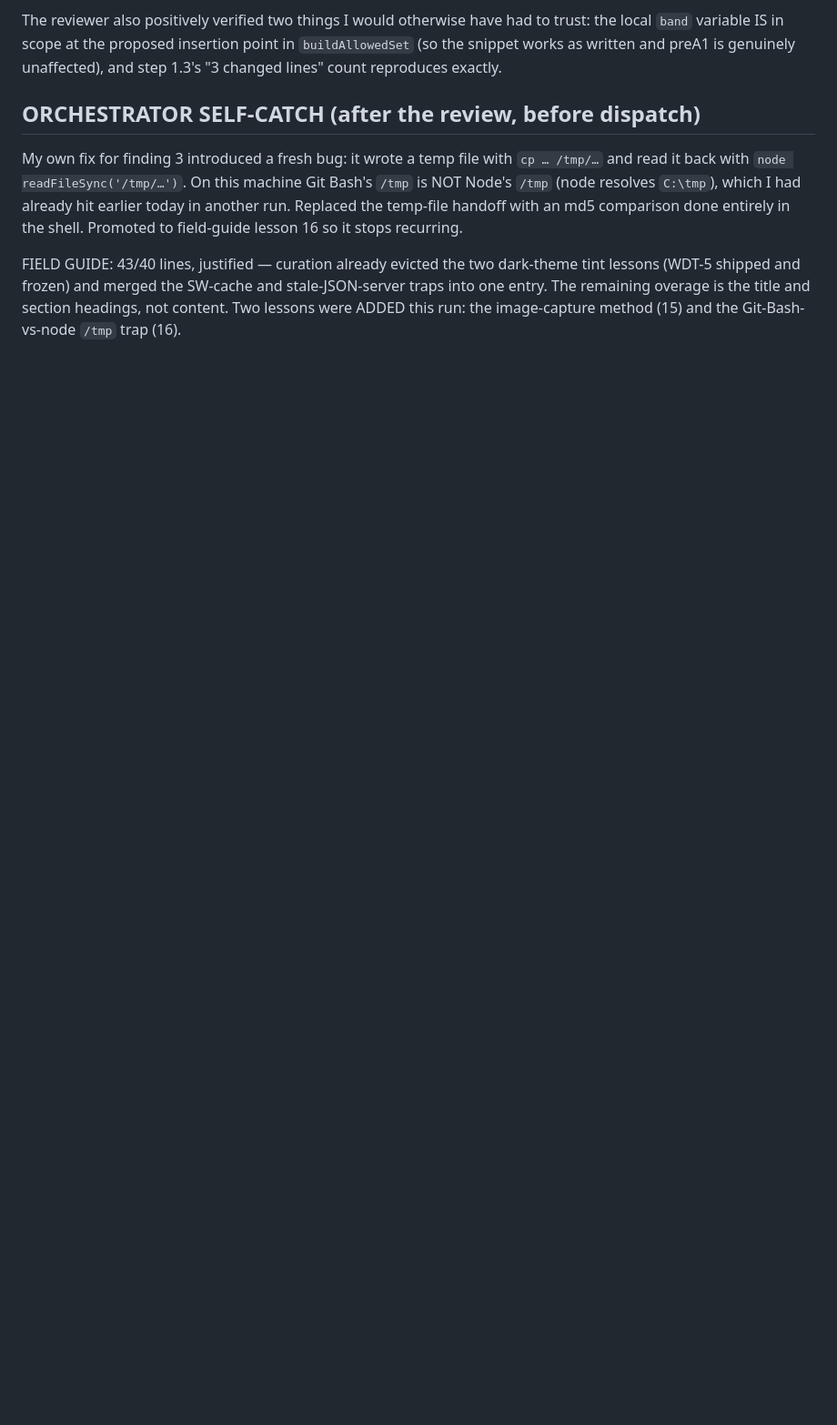
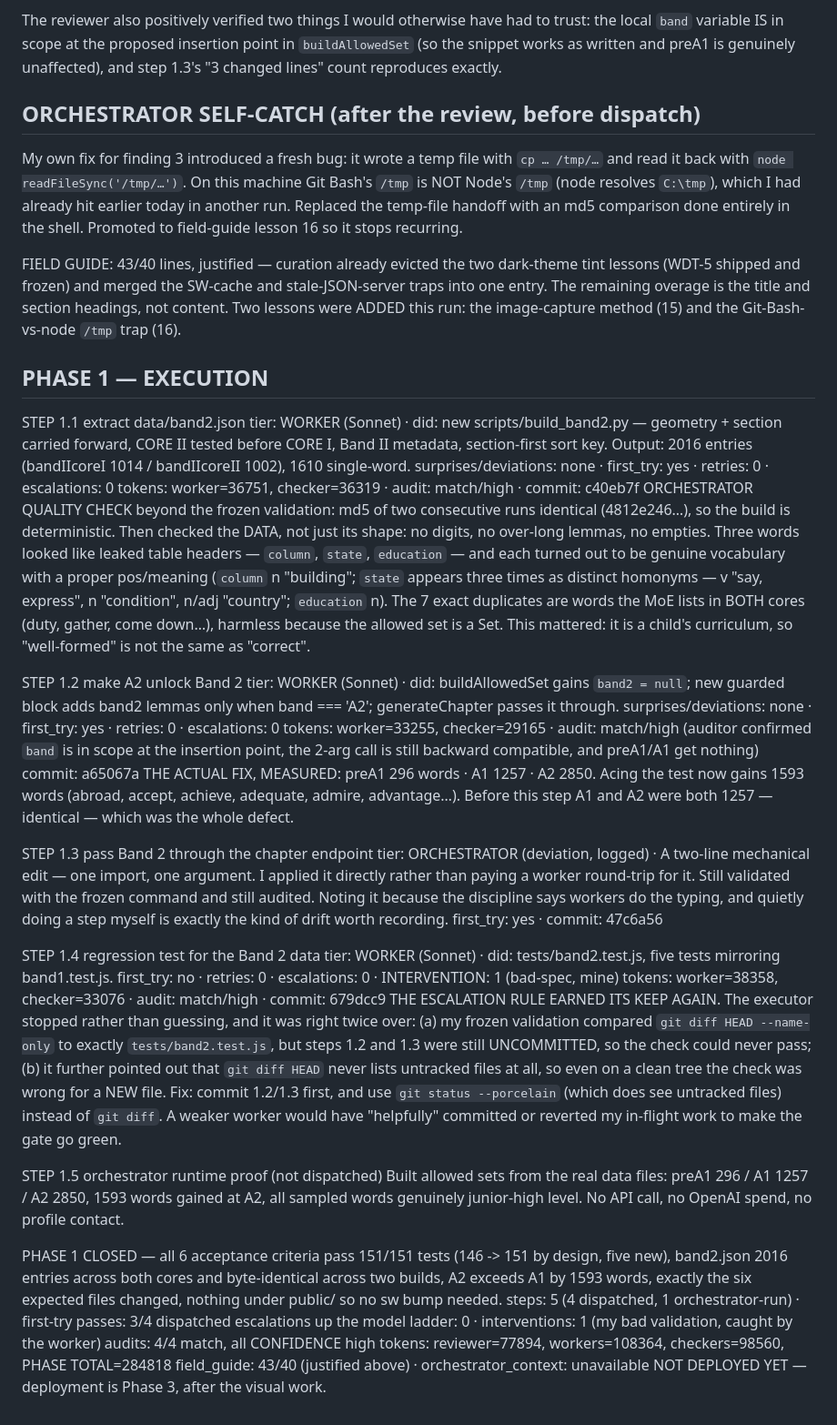
Before and after one commit to dkreinov/magic-clinic-english, a Markdown page: .oplan/band2-and-polish/journal.md, the part around the change. Shown at 91% size. Rendered like a GitHub page; blank space fills up the shorter version.

Commit message:
oplan: phase 1 closed — A2 now unlocks Band II (1593 more words)

```diff
--- a/.oplan/band2-and-polish/journal.md
+++ b/.oplan/band2-and-polish/journal.md
@@ -79,3 +79,66 @@ FIELD GUIDE: 43/40 lines, justified — curation already evicted the two dark-th
 (WDT-5 shipped and frozen) and merged the SW-cache and stale-JSON-server traps into one entry.
 The remaining overage is the title and section headings, not content. Two lessons were ADDED this
 run: the image-capture method (15) and the Git-Bash-vs-node `/tmp` trap (16).
+
+## PHASE 1 — EXECUTION
+
+STEP 1.1 extract data/band2.json
+  tier: WORKER (Sonnet) · did: new scripts/build_band2.py — geometry + section carried forward,
+    CORE II tested before CORE I, Band II metadata, section-first sort key. Output: 2016 entries
+    (bandIIcoreI 1014 / bandIIcoreII 1002), 1610 single-word.
+  surprises/deviations: none · first_try: yes · retries: 0 · escalations: 0
+  tokens: worker=36751, checker=36319 · audit: match/high · commit: c40eb7f
+  ORCHESTRATOR QUALITY CHECK beyond the frozen validation: md5 of two consecutive runs identical
+  (4812e246…), so the build is deterministic. Then checked the DATA, not just its shape: no digits,
+  no over-long lemmas, no empties. Three words looked like leaked table headers — `column`,
+  `state`, `education` — and each turned out to be genuine vocabulary with a proper pos/meaning
+  (`column` n "building"; `state` appears three times as distinct homonyms — v "say, express",
+  n "condition", n/adj "country"; `education` n). The 7 exact duplicates are words the MoE lists
+  in BOTH cores (duty, gather, come down…), harmless because the allowed set is a Set.
+  This mattered: it is a child's curriculum, so "well-formed" is not the same as "correct".
+
+STEP 1.2 make A2 unlock Band 2
+  tier: WORKER (Sonnet) · did: buildAllowedSet gains `band2 = null`; new guarded block adds band2
+    lemmas only when band === 'A2'; generateChapter passes it through.
+  surprises/deviations: none · first_try: yes · retries: 0 · escalations: 0
+  tokens: worker=33255, checker=29165 · audit: match/high (auditor confirmed `band` is in scope at
+    the insertion point, the 2-arg call is still backward compatible, and preA1/A1 get nothing)
+  commit: a65067a
+  THE ACTUAL FIX, MEASURED: preA1 296 words · A1 1257 · A2 2850. Acing the test now gains 1593
+  words (abroad, accept, achieve, adequate, admire, advantage…). Before this step A1 and A2 were
+  both 1257 — identical — which was the whole defect.
+
+STEP 1.3 pass Band 2 through the chapter endpoint
+  tier: ORCHESTRATOR (deviation, logged) · A two-line mechanical edit — one import, one argument.
+  I applied it directly rather than paying a worker round-trip for it. Still validated with the
+  frozen command and still audited. Noting it because the discipline says workers do the typing,
+  and quietly doing a step myself is exactly the kind of drift worth recording.
+  first_try: yes · commit: 47c6a56
+
+STEP 1.4 regression test for the Band 2 data
+  tier: WORKER (Sonnet) · did: tests/band2.test.js, five tests mirroring band1.test.js.
+  first_try: no · retries: 0 · escalations: 0 · INTERVENTION: 1 (bad-spec, mine)
+  tokens: worker=38358, checker=33076 · audit: match/high · commit: 679dcc9
+  THE ESCALATION RULE EARNED ITS KEEP AGAIN. The executor stopped rather than guessing, and it
+  was right twice over: (a) my frozen validation compared `git diff HEAD --name-only` to exactly
+  `tests/band2.test.js`, but steps 1.2 and 1.3 were still UNCOMMITTED, so the check could never
+  pass; (b) it further pointed out that `git diff HEAD` never lists untracked files at all, so
+  even on a clean tree the check was wrong for a NEW file. Fix: commit 1.2/1.3 first, and use
+  `git status --porcelain` (which does see untracked files) instead of `git diff`. A weaker
+  worker would have "helpfully" committed or reverted my in-flight work to make the gate go green.
+
+STEP 1.5 orchestrator runtime proof (not dispatched)
+  Built allowed sets from the real data files: preA1 296 / A1 1257 / A2 2850, 1593 words gained at
+  A2, all sampled words genuinely junior-high level. No API call, no OpenAI spend, no profile
+  contact.
+
+PHASE 1 CLOSED — all 6 acceptance criteria pass
+  151/151 tests (146 -> 151 by design, five new), band2.json 2016 entries across both cores and
+  byte-identical across two builds, A2 exceeds A1 by 1593 words, exactly the six expected files
+  changed, nothing under public/ so no sw bump needed.
+  steps: 5 (4 dispatched, 1 orchestrator-run) · first-try passes: 3/4 dispatched
+  escalations up the model ladder: 0 · interventions: 1 (my bad validation, caught by the worker)
+  audits: 4/4 match, all CONFIDENCE high
+  tokens: reviewer=77894, workers=108364, checkers=98560, PHASE TOTAL=284818
+  field_guide: 43/40 (justified above) · orchestrator_context: unavailable
+  NOT DEPLOYED YET — deployment is Phase 3, after the visual work.
```
